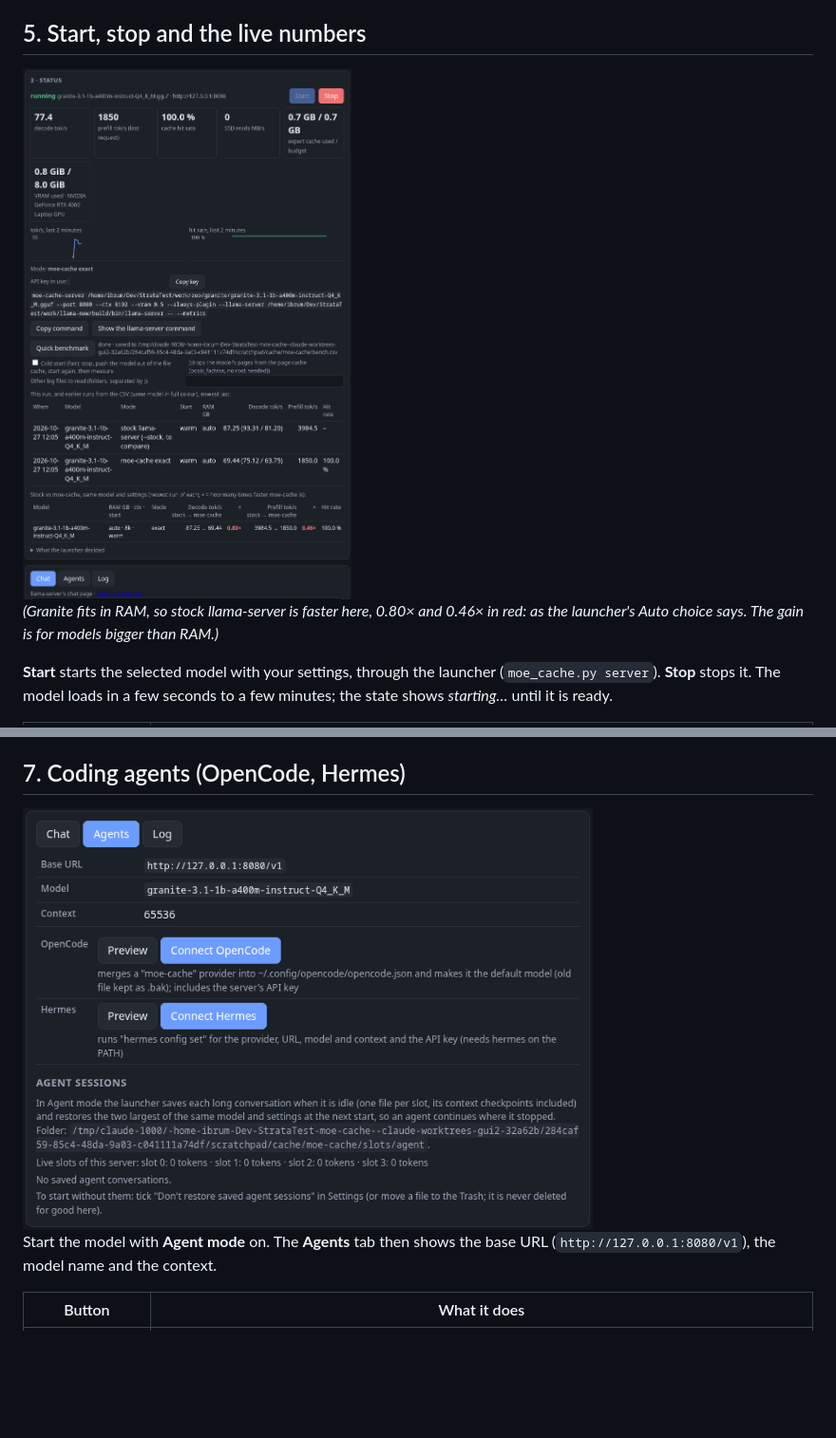
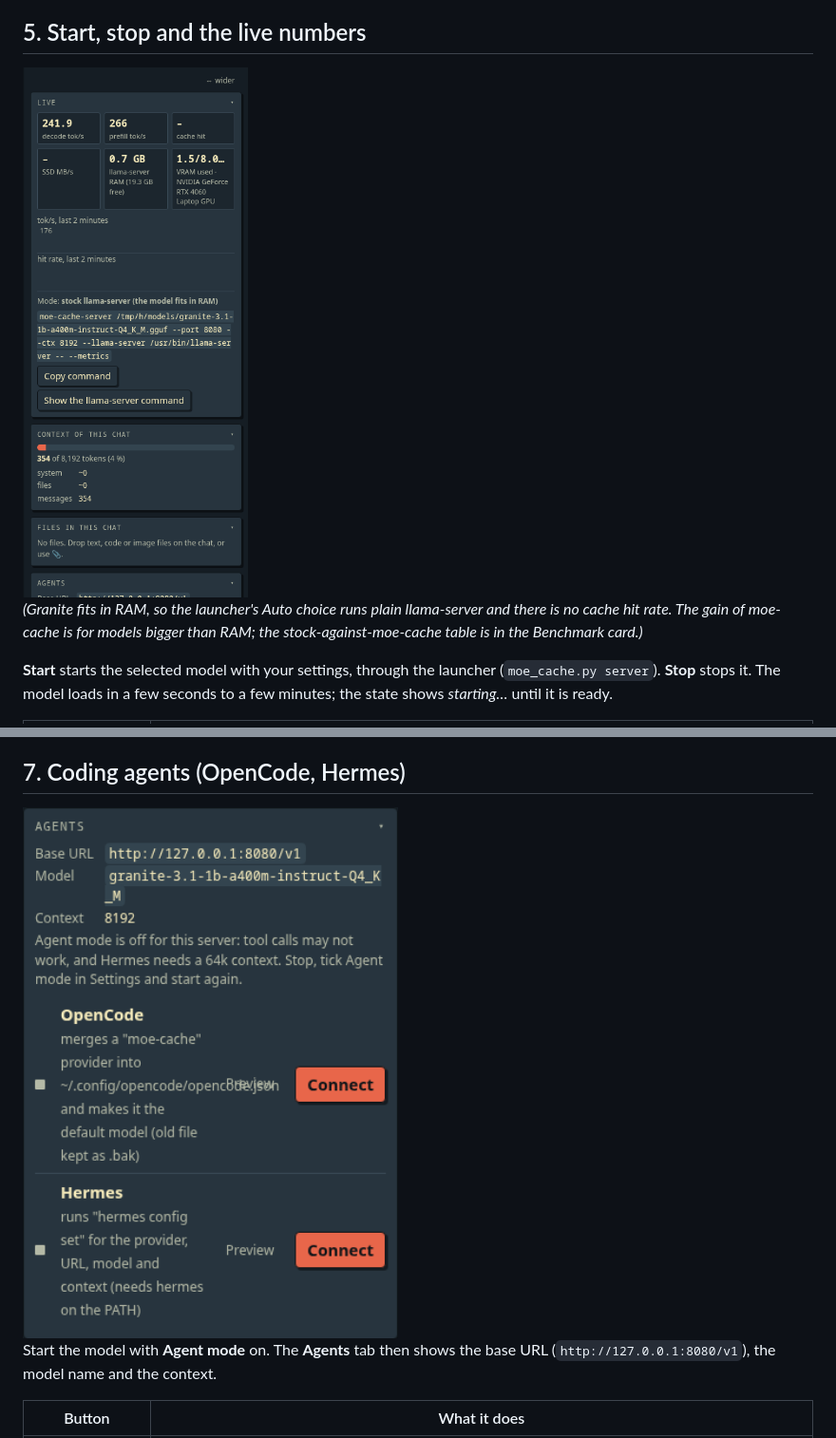
Before and after one commit to IbrahimSiddiqui007/moe-cache, a Markdown page: docs/GUI.md, 2 parts joined by grey strips. Shown: that part at 95% size. Drawn GitHub-style; pictures changed too: docs/img/gui-agents.png, docs/img/gui-status.png; blank space fills up the shorter version.

```diff
--- a/docs/GUI.md
+++ b/docs/GUI.md
@@ -127,6 +125,5 @@ Ollama's downloaded models are found and listed as local (agents see them under
 
-*(Granite fits in RAM, so stock llama-server is faster here, 0.80× and 0.46× in red: as the launcher's Auto choice says. The gain is for models
-bigger than RAM.)*
+*(Granite fits in RAM, so the launcher's Auto choice runs plain llama-server and there is no cache hit rate. The gain of moe-cache is for models bigger than RAM; the stock-against-moe-cache table is in the Benchmark card.)*
 
 **Start** starts the selected model with your settings, through the launcher (`moe_cache.py server`). **Stop** stops it. The model loads in a
 few seconds to a few minutes; the state shows *starting…* until it is ready.
```
Also changed, not shown: other parts of docs/GUI.md (+5 -7 lines), docs/img/gui-3pane-desktop.png, docs/img/gui-model.png, docs/img/gui-settings.png.
